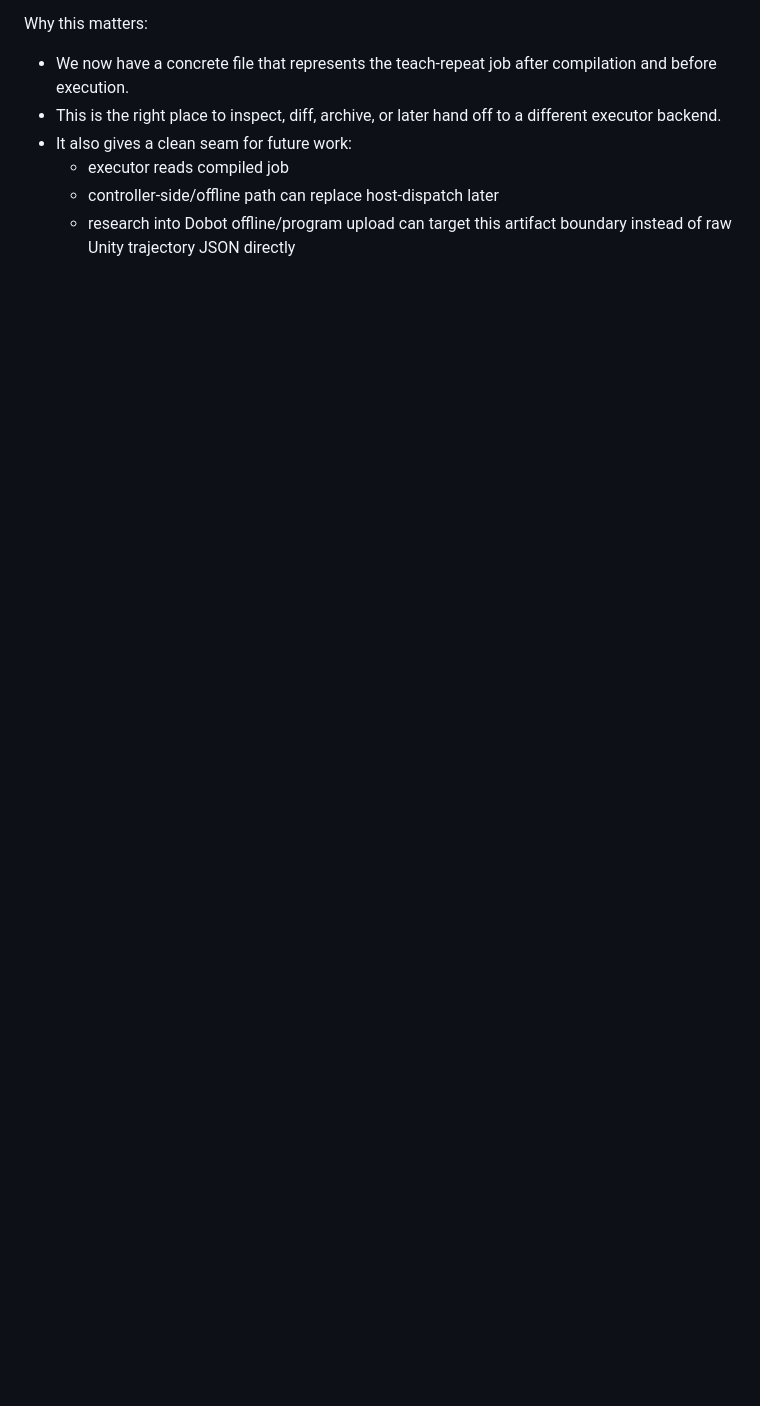
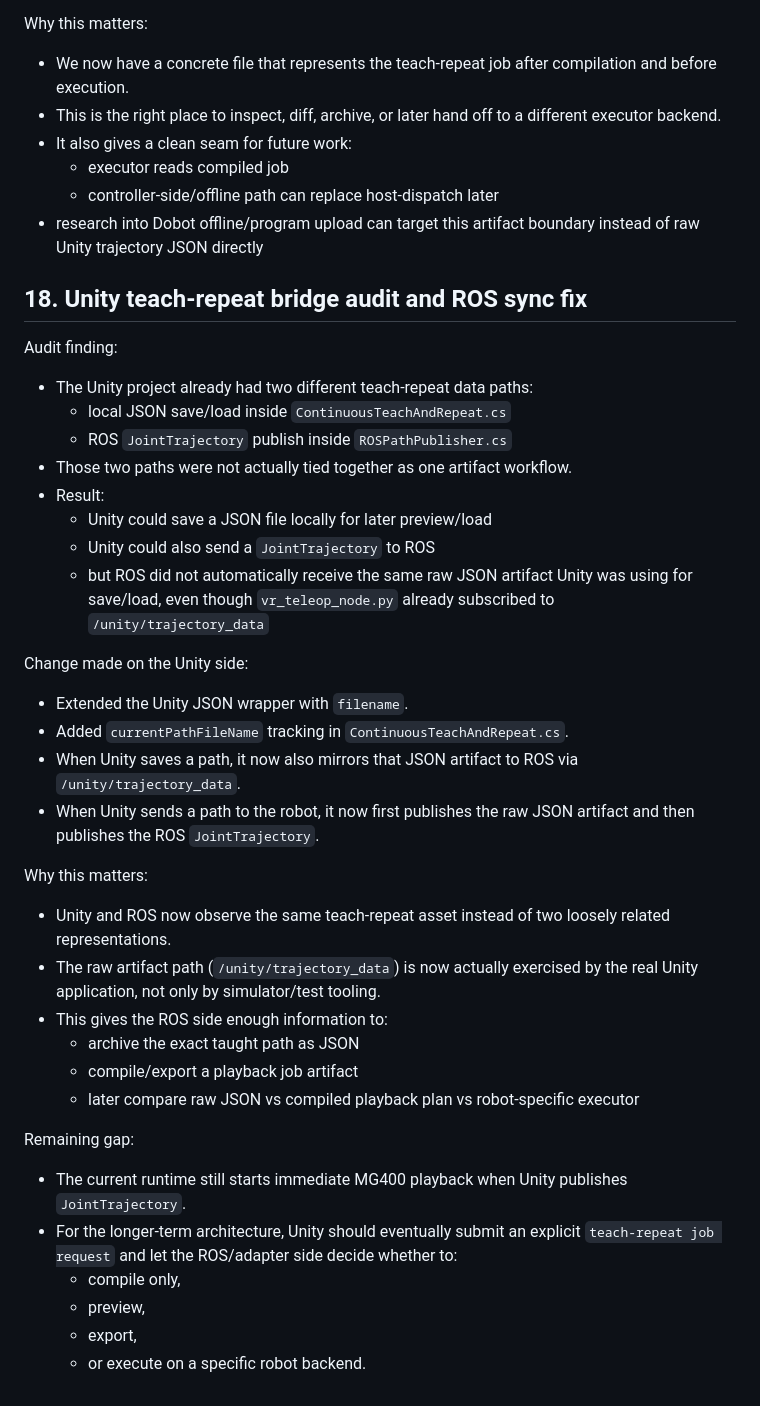
Before and after one commit to th0sun/project_teleop, a Markdown page: docs/report_materials/architecture_phase_research_log.md, the part around the change. Rendered like a GitHub page; blank space fills up the shorter version.

Commit message:
docs(architecture): record unity teach-repeat bridge audit

```diff
--- a/docs/report_materials/architecture_phase_research_log.md
+++ b/docs/report_materials/architecture_phase_research_log.md
@@ -819,5 +819,51 @@ Why this matters:
 - It also gives a clean seam for future work:
   - executor reads compiled job
   - controller-side/offline path can replace host-dispatch later
-  - research into Dobot offline/program upload can target this artifact
-    boundary instead of raw Unity trajectory JSON directly
+- research into Dobot offline/program upload can target this artifact
+  boundary instead of raw Unity trajectory JSON directly
+
+## 18. Unity teach-repeat bridge audit and ROS sync fix
+
+Audit finding:
+
+- The Unity project already had two different teach-repeat data paths:
+  - local JSON save/load inside `ContinuousTeachAndRepeat.cs`
+  - ROS `JointTrajectory` publish inside `ROSPathPublisher.cs`
+- Those two paths were not actually tied together as one artifact workflow.
+- Result:
+  - Unity could save a JSON file locally for later preview/load
+  - Unity could also send a `JointTrajectory` to ROS
+  - but ROS did not automatically receive the same raw JSON artifact Unity was
+    using for save/load, even though `vr_teleop_node.py` already subscribed to
+    `/unity/trajectory_data`
+
+Change made on the Unity side:
+
+- Extended the Unity JSON wrapper with `filename`.
+- Added `currentPathFileName` tracking in `ContinuousTeachAndRepeat.cs`.
+- When Unity saves a path, it now also mirrors that JSON artifact to ROS via
+  `/unity/trajectory_data`.
+- When Unity sends a path to the robot, it now first publishes the raw JSON
+  artifact and then publishes the ROS `JointTrajectory`.
+
+Why this matters:
+
+- Unity and ROS now observe the same teach-repeat asset instead of two loosely
+  related representations.
+- The raw artifact path (`/unity/trajectory_data`) is now actually exercised by
+  the real Unity application, not only by simulator/test tooling.
+- This gives the ROS side enough information to:
+  - archive the exact taught path as JSON
+  - compile/export a playback job artifact
+  - later compare raw JSON vs compiled playback plan vs robot-specific executor
+
+Remaining gap:
+
+- The current runtime still starts immediate MG400 playback when Unity publishes
+  `JointTrajectory`.
+- For the longer-term architecture, Unity should eventually submit an explicit
+  `teach-repeat job request` and let the ROS/adapter side decide whether to:
+  - compile only,
+  - preview,
+  - export,
+  - or execute on a specific robot backend.
```
